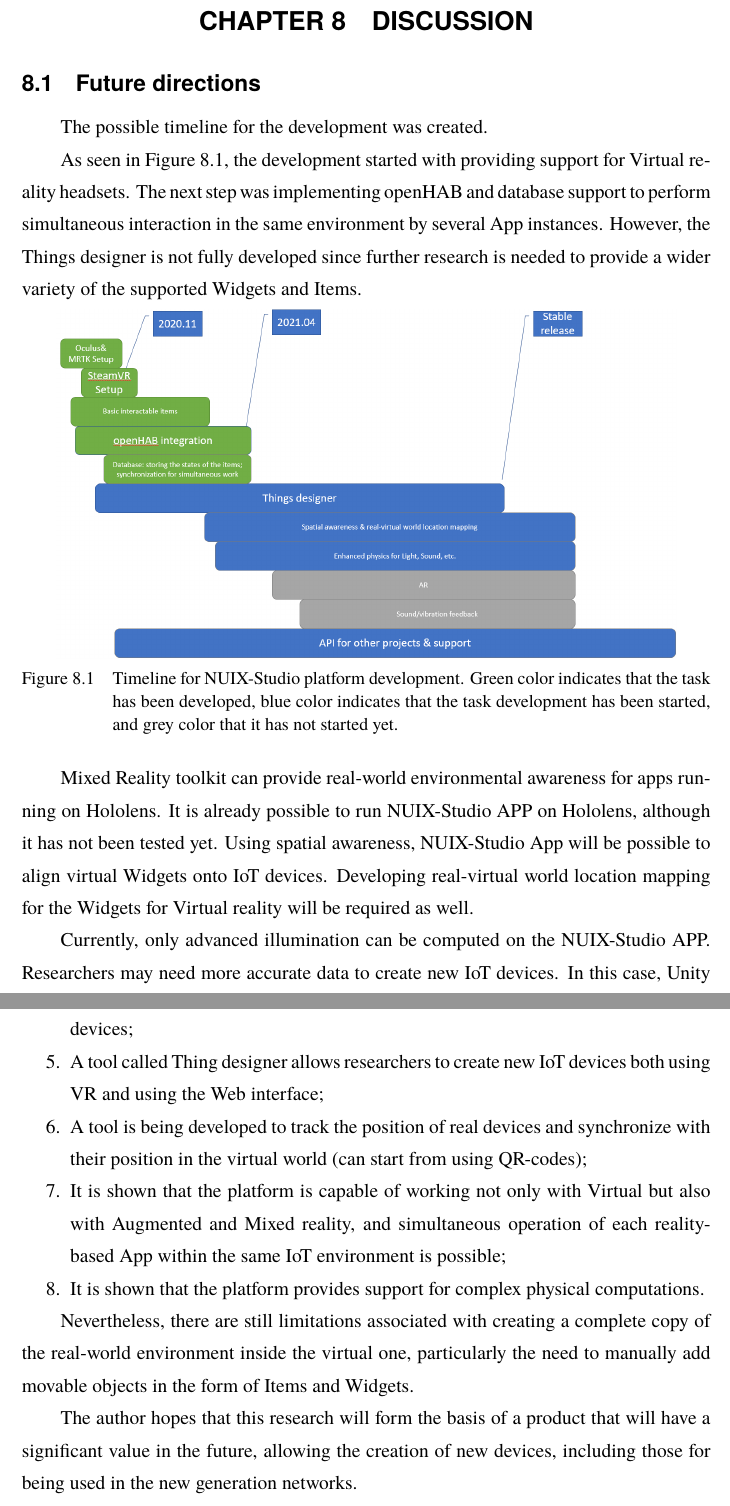
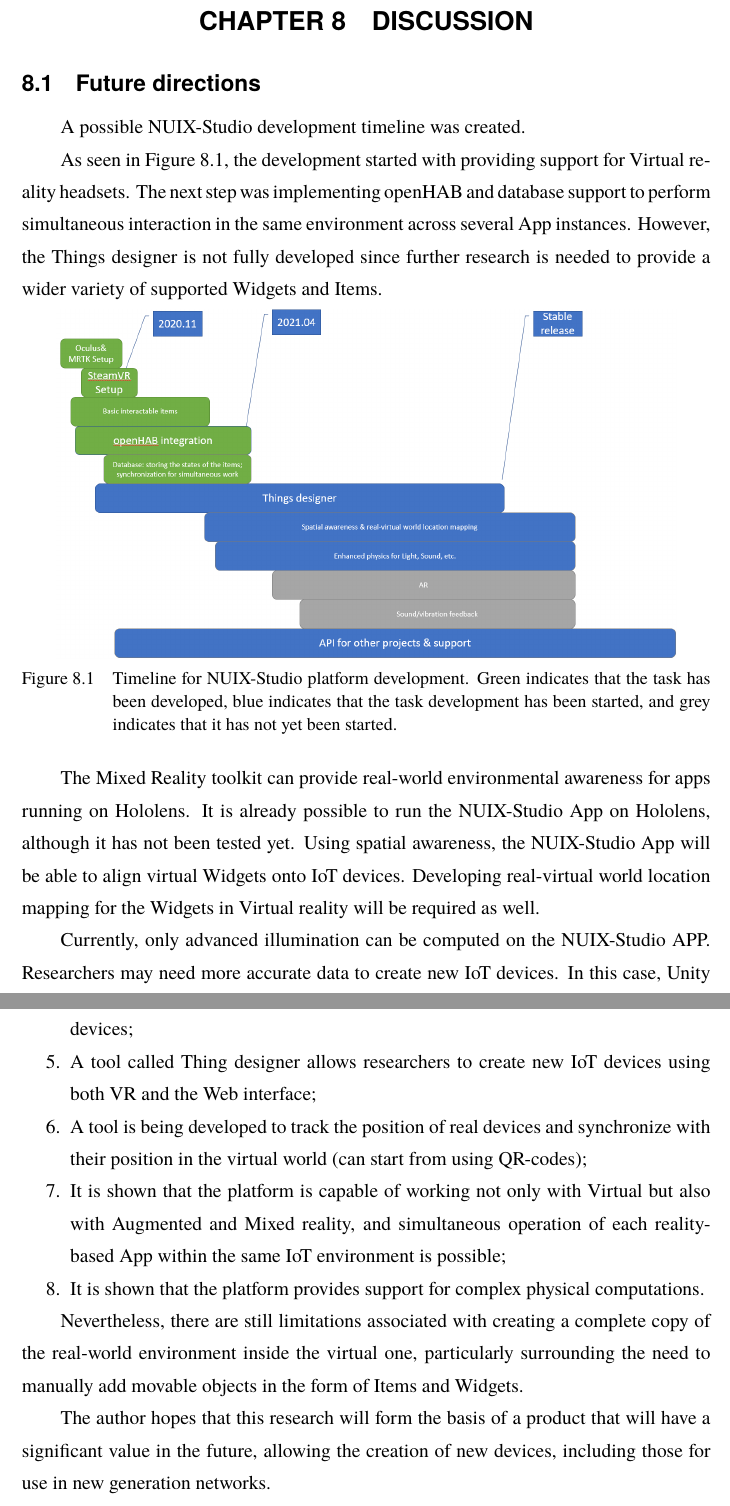
Before and after one commit to FedorIvachev/IoT-VR-Platform-for-real-virtual-world-connection, a LaTeX thesis (IoT-VR-research-platform.tex, which reads data/chap08.tex): two parts of pages 66 and 68 of 76, joined at a grey line, cut so that both start at the same text. Compiled offline with XeLaTeX; a missing font is replaced by an installed copy or a similar font.

Commit message:
Updates from Overleaf

```diff
--- a/data/chap08.tex
+++ b/data/chap08.tex
@@ -4,18 +4,18 @@
 
 \section{Future directions}
 
-The possible timeline for the development was created.
+A possible NUIX-Studio development timeline was created.
 
-As seen in Figure~\ref{fig:Timeline-figure}, the development started with providing support for Virtual reality headsets. The next step was implementing openHAB and database support to perform simultaneous interaction in the same environment by several App instances. However, the Things designer is not fully developed since further research is needed to provide a wider variety of the supported Widgets and Items.
+As seen in Figure~\ref{fig:Timeline-figure}, the development started with providing support for Virtual reality headsets. The next step was implementing openHAB and database support to perform simultaneous interaction in the same environment across several App instances. However, the Things designer is not fully developed since further research is needed to provide a wider variety of supported Widgets and Items.
 
 \begin{figure}
   \centering
   \includegraphics[width=0.9\linewidth]{figures/Timeline.png}
-  \caption{Timeline for NUIX-Studio platform development. Green color indicates that the task has been developed, blue color indicates that the task development has been started, and grey color that it has not started yet.}
+  \caption{Timeline for NUIX-Studio platform development. Green indicates that the task has been developed, blue indicates that the task development has been started, and grey indicates that it has not yet been started.}
   \label{fig:Timeline-figure}
 \end{figure}
 
-Mixed Reality toolkit can provide real-world environmental awareness for apps running on Hololens. It is already possible to run NUIX-Studio APP on Hololens, although it has not been tested yet. Using spatial awareness, NUIX-Studio App will be possible to align virtual Widgets onto IoT devices. Developing real-virtual world location mapping for the Widgets for Virtual reality will be required as well.
+The Mixed Reality toolkit can provide real-world environmental awareness for apps running on Hololens. It is already possible to run the NUIX-Studio App on Hololens, although it has not been tested yet. Using spatial awareness, the NUIX-Studio App will be able to align virtual Widgets onto IoT devices. Developing real-virtual world location mapping for the Widgets in Virtual reality will be required as well.
 
 Currently, only advanced illumination can be computed on the NUIX-Studio APP. Researchers may need more accurate data to create new IoT devices. In this case, Unity Game Engine can be extended with more precise light, sound, and other physics support.
 
@@ -47,10 +47,10 @@ The developed solution has the following advantages:\footnote{Considering that t
     \item Researchers can use the platform API to create elements of interaction with IoT devices;
-    \item A tool called Thing designer allows researchers to create new IoT devices both using VR and using the Web interface;
+    \item A tool called Thing designer allows researchers to create new IoT devices using both VR and the Web interface;
     \item A tool is being developed to track the position of real devices and synchronize with their position in the virtual world (can start from using QR-codes);
     \item It is shown that the platform is capable of working not only with Virtual but also with Augmented and Mixed reality, and simultaneous operation of each reality-based App within the same IoT environment is possible;
     \item It is shown that the platform provides support for complex physical computations.
 \end{enumerate}
 
-Nevertheless, there are still limitations associated with creating a complete copy of the real-world environment inside the virtual one, particularly the need to manually add movable objects in the form of Items and Widgets.
+Nevertheless, there are still limitations associated with creating a complete copy of the real-world environment inside the virtual one, particularly surrounding the need to manually add movable objects in the form of Items and Widgets.
 
-The author hopes that this research will form the basis of a product that will have a significant value in the future, allowing the creation of new devices, including those for being used in the new generation networks.
+The author hopes that this research will form the basis of a product that will have a significant value in the future, allowing the creation of new devices, including those for use in new generation networks.
```
Also changed, not shown: data/chap08.tex (12 more changed lines).
